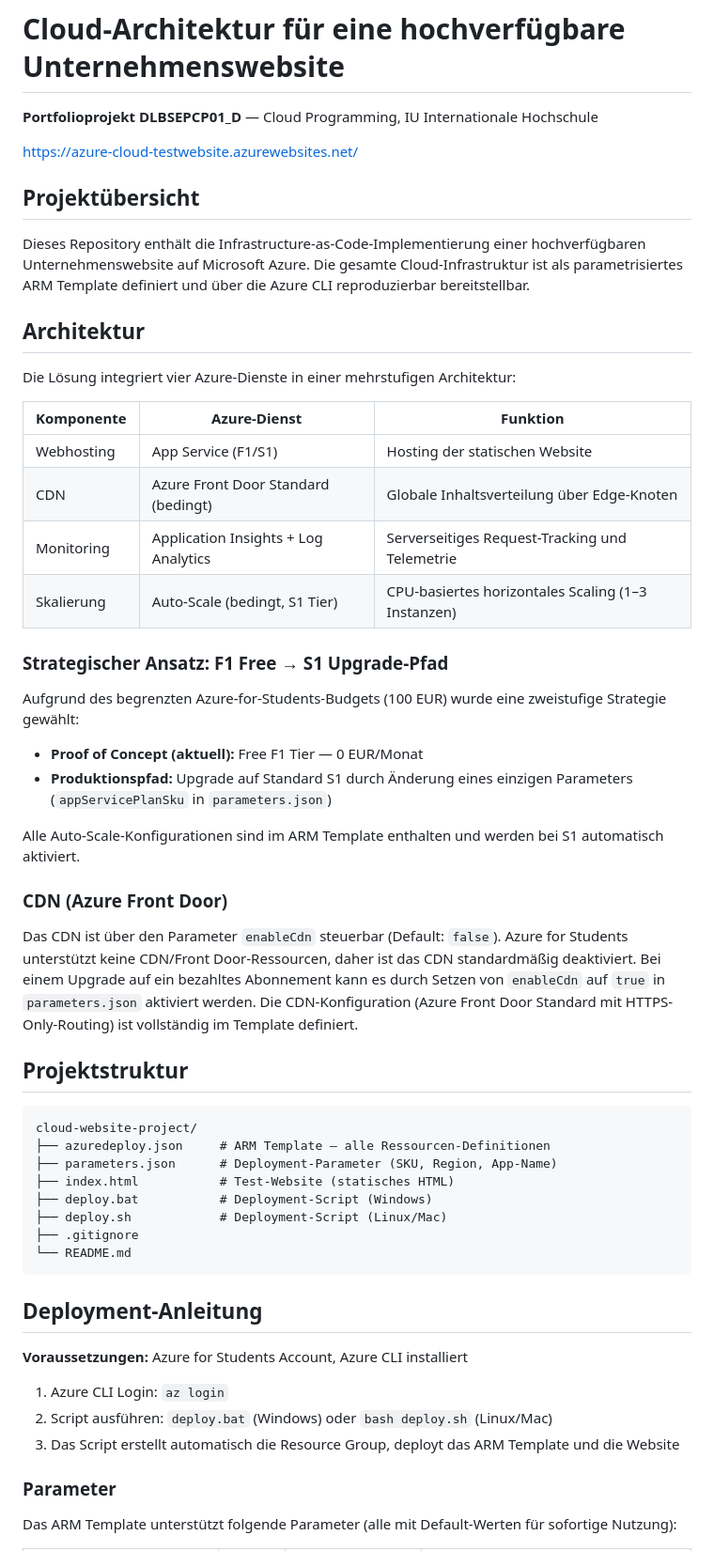
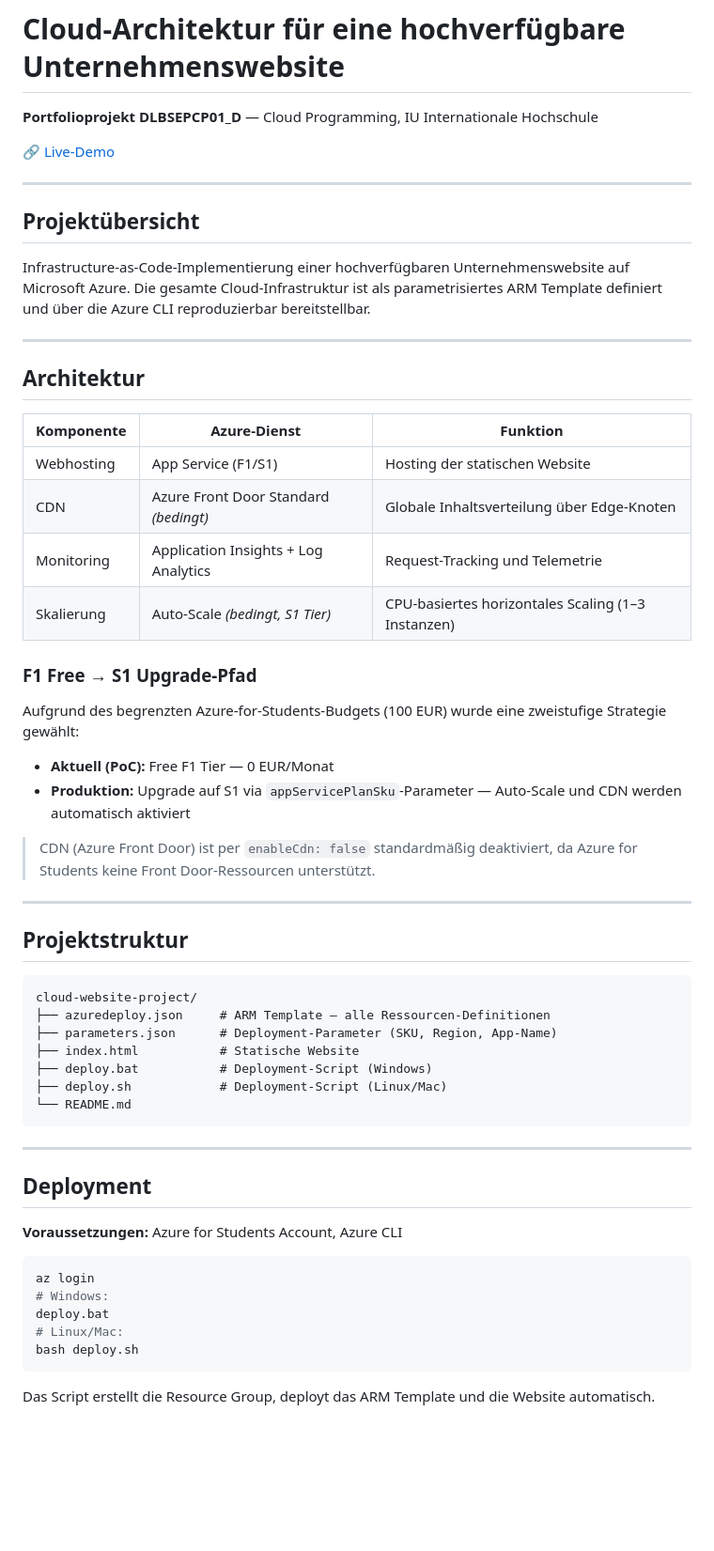
Before and after one commit to AeternumDev/cloud-website-project, a Markdown page: README.md, the part around one of its changes. Shown at 94% size. Drawn GitHub-style; blank space fills up the shorter version.

````diff
--- a/README.md
+++ b/README.md
@@ -2,34 +2,35 @@
 
 **Portfolioprojekt DLBSEPCP01_D** — Cloud Programming, IU Internationale Hochschule
 
-https://azure-cloud-testwebsite.azurewebsites.net/
+🔗 [Live-Demo](https://azure-cloud-testwebsite.azurewebsites.net/)
+
+---
 
 ## Projektübersicht
 
-Dieses Repository enthält die Infrastructure-as-Code-Implementierung einer hochverfügbaren Unternehmenswebsite auf Microsoft Azure. Die gesamte Cloud-Infrastruktur ist als parametrisiertes ARM Template definiert und über die Azure CLI reproduzierbar bereitstellbar.
+Infrastructure-as-Code-Implementierung einer hochverfügbaren Unternehmenswebsite auf Microsoft Azure. Die gesamte Cloud-Infrastruktur ist als parametrisiertes ARM Template definiert und über die Azure CLI reproduzierbar bereitstellbar.
+
+---
 
 ## Architektur
-
-Die Lösung integriert vier Azure-Dienste in einer mehrstufigen Architektur:
 
 | Komponente | Azure-Dienst | Funktion |
 |---|---|---|
 | Webhosting | App Service (F1/S1) | Hosting der statischen Website |
-| CDN | Azure Front Door Standard (bedingt) | Globale Inhaltsverteilung über Edge-Knoten |
-| Monitoring | Application Insights + Log Analytics | Serverseitiges Request-Tracking und Telemetrie |
-| Skalierung | Auto-Scale (bedingt, S1 Tier) | CPU-basiertes horizontales Scaling (1–3 Instanzen) |
+| CDN | Azure Front Door Standard *(bedingt)* | Globale Inhaltsverteilung über Edge-Knoten |
+| Monitoring | Application Insights + Log Analytics | Request-Tracking und Telemetrie |
+| Skalierung | Auto-Scale *(bedingt, S1 Tier)* | CPU-basiertes horizontales Scaling (1–3 Instanzen) |
 
-### Strategischer Ansatz: F1 Free → S1 Upgrade-Pfad
+### F1 Free → S1 Upgrade-Pfad
 
 Aufgrund des begrenzten Azure-for-Students-Budgets (100 EUR) wurde eine zweistufige Strategie gewählt:
-- **Proof of Concept (aktuell):** Free F1 Tier — 0 EUR/Monat
-- **Produktionspfad:** Upgrade auf Standard S1 durch Änderung eines einzigen Parameters (`appServicePlanSku` in `parameters.json`)
 
-Alle Auto-Scale-Konfigurationen sind im ARM Template enthalten und werden bei S1 automatisch aktiviert.
+- **Aktuell (PoC):** Free F1 Tier — 0 EUR/Monat
+- **Produktion:** Upgrade auf S1 via `appServicePlanSku`-Parameter — Auto-Scale und CDN werden automatisch aktiviert
 
-### CDN (Azure Front Door)
+> CDN (Azure Front Door) ist per `enableCdn: false` standardmäßig deaktiviert, da Azure for Students keine Front Door-Ressourcen unterstützt.
 
-Das CDN ist über den Parameter `enableCdn` steuerbar (Default: `false`). Azure for Students unterstützt keine CDN/Front Door-Ressourcen, daher ist das CDN standardmäßig deaktiviert. Bei einem Upgrade auf ein bezahltes Abonnement kann es durch Setzen von `enableCdn` auf `true` in `parameters.json` aktiviert werden. Die CDN-Konfiguration (Azure Front Door Standard mit HTTPS-Only-Routing) ist vollständig im Template definiert.
+---
 
 ## Projektstruktur
 
@@ -37,22 +38,25 @@ Das CDN ist über den Parameter `enableCdn` steuerbar (Default: `false`). Azure
 cloud-website-project/
 ├── azuredeploy.json     # ARM Template — alle Ressourcen-Definitionen
 ├── parameters.json      # Deployment-Parameter (SKU, Region, App-Name)
-├── index.html           # Test-Website (statisches HTML)
+├── index.html           # Statische Website
 ├── deploy.bat           # Deployment-Script (Windows)
 ├── deploy.sh            # Deployment-Script (Linux/Mac)
-├── .gitignore
 └── README.md
 ```
 
-## Deployment-Anleitung
+---
 
-**Voraussetzungen:** Azure for Students Account, Azure CLI installiert
+## Deployment
 
-1. Azure CLI Login: `az login`
-2. Script ausführen: `deploy.bat` (Windows) oder `bash deploy.sh` (Linux/Mac)
-3. Das Script erstellt automatisch die Resource Group, deployt das ARM Template und die Website
+**Voraussetzungen:** Azure for Students Account, Azure CLI
 
-### Parameter
+```bash
+az login
+# Windows:
+deploy.bat
+# Linux/Mac:
+bash deploy.sh
+```
 
-Das ARM Template unterstützt folgende Parameter (alle mit Default-Werten für sofortige Nutzung):
+Das Script erstellt die Resource Group, deployt das ARM Template und die Website automatisch.
 
````
Also changed, not shown: other parts of README.md (+29 -40 lines).
